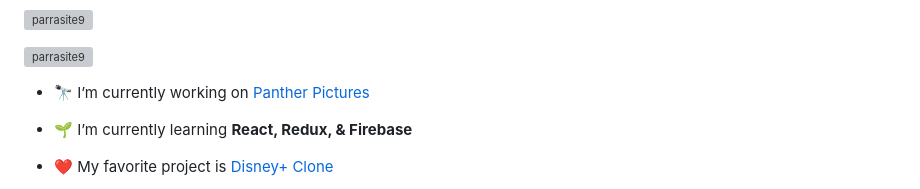
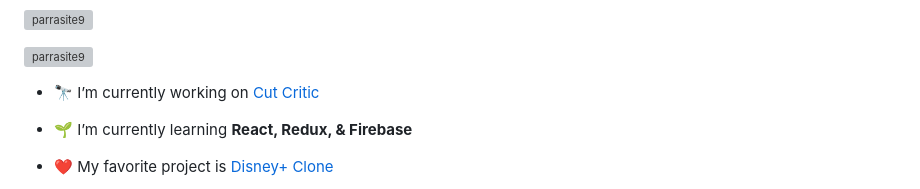
Before and after one commit to Parrasite9/Parrasite9, a Markdown page: README.md, the part around the change. Rendered like a GitHub page; grey boxes are pictures that could not be loaded.

```diff
--- a/README.md
+++ b/README.md
@@ -5,7 +5,7 @@
 
 <p align="left"> <a href="https://github.com/ryo-ma/github-profile-trophy"><img src="https://github-profile-trophy.vercel.app/?username=parrasite9" alt="parrasite9" /></a> </p>
 
-- 🔭 I’m currently working on [Panther Pictures](https://github.com/Parrasite9/PantherPictures)
+- 🔭 I’m currently working on [Cut Critic](https://github.com/Parrasite9/cutcritic)
 
 - 🌱 I’m currently learning **React, Redux, & Firebase**
 
```
